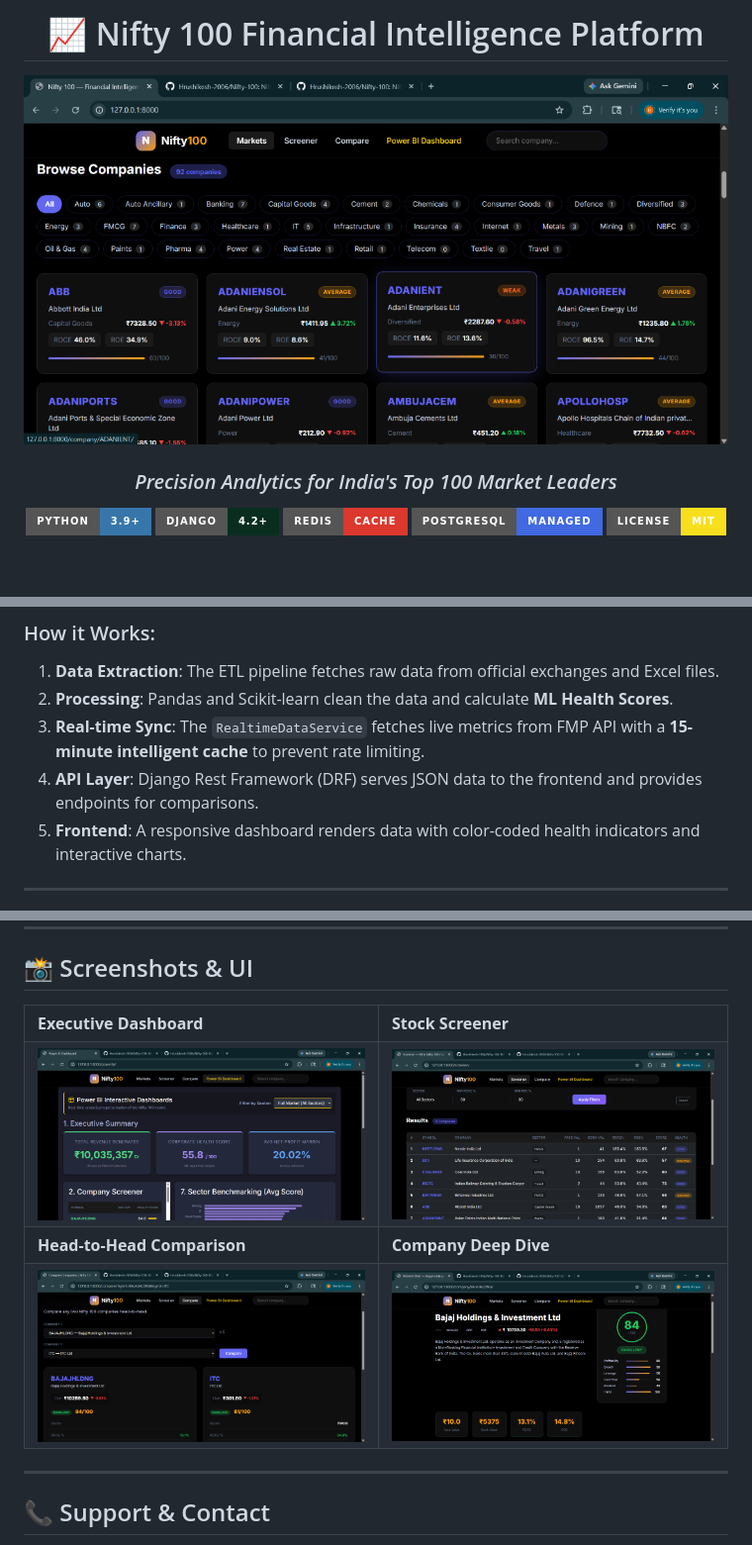
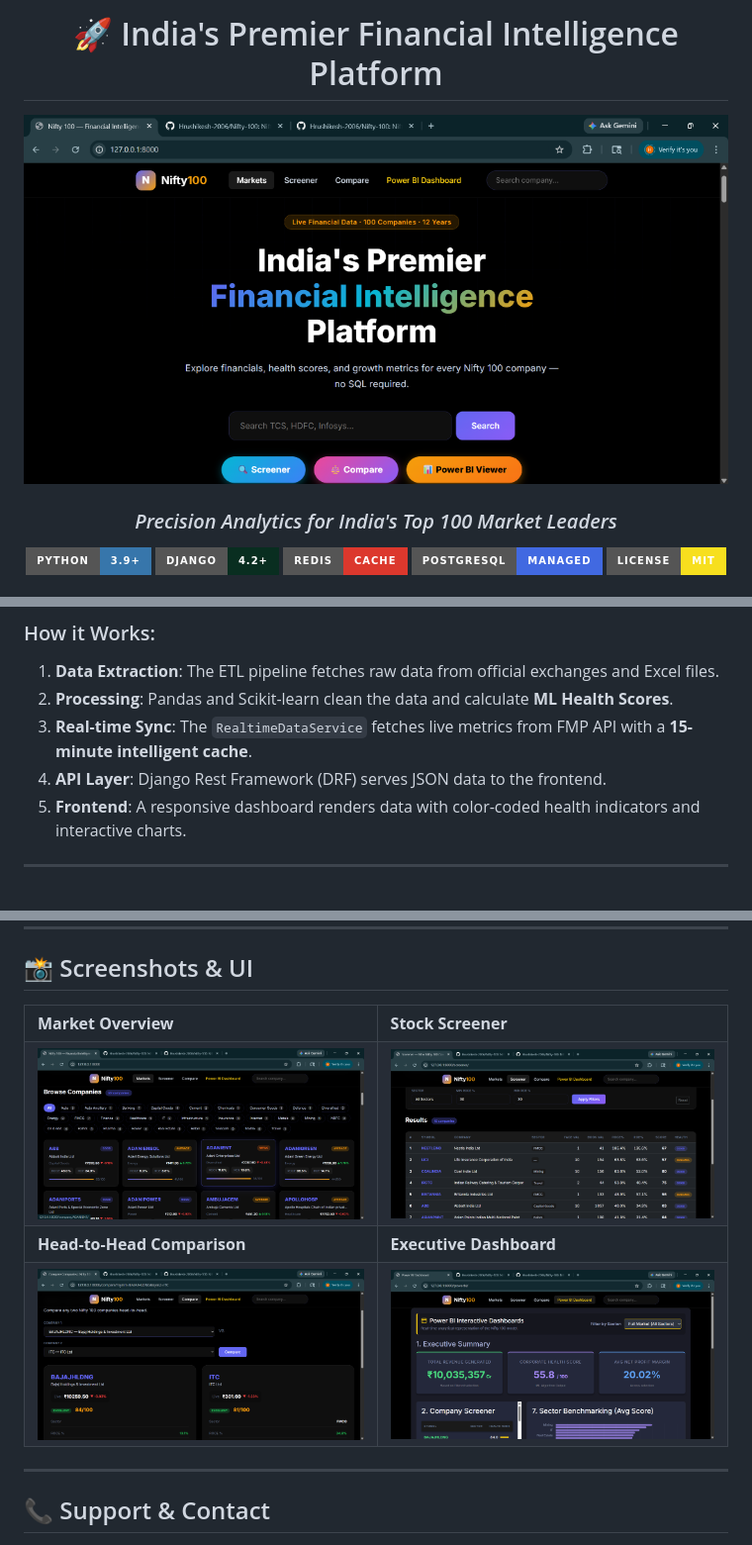
Before and after one commit to Hrushikesh-2006/Nifty-100, a Markdown page: README.md, 3 parts joined by grey strips. Shown: that part at 99% size. GitHub-like rendering; pictures changed too: static/images/hero_main.png (added); badges without logos; blank space fills up the shorter version.

Commit message:
Docs: Add premier landing hero and resize architecture diagram

```diff
--- a/README.md
+++ b/README.md
@@ -1,8 +1,8 @@
 <div align="center">
 
-# 📈 Nifty 100 Financial Intelligence Platform
+# 🚀 India's Premier Financial Intelligence Platform
 
-![Nifty 100 Home](static/images/home.png)
+![Main Hero](static/images/hero_main.png)
 
 ### *Precision Analytics for India's Top 100 Market Leaders*
 
@@ -53,8 +55,8 @@ The **Nifty 100 Financial Intelligence Platform** is a high-performance web appl
 ### How it Works:
 1.  **Data Extraction**: The ETL pipeline fetches raw data from official exchanges and Excel files.
 2.  **Processing**: Pandas and Scikit-learn clean the data and calculate **ML Health Scores**.
-3.  **Real-time Sync**: The `RealtimeDataService` fetches live metrics from FMP API with a **15-minute intelligent cache** to prevent rate limiting.
-4.  **API Layer**: Django Rest Framework (DRF) serves JSON data to the frontend and provides endpoints for comparisons.
+3.  **Real-time Sync**: The `RealtimeDataService` fetches live metrics from FMP API with a **15-minute intelligent cache**.
+4.  **API Layer**: Django Rest Framework (DRF) serves JSON data to the frontend.
 5.  **Frontend**: A responsive dashboard renders data with color-coded health indicators and interactive charts.
 
 ---
@@ -89,20 +91,20 @@ python manage.py runserver
 <div align="center">
   <table>
     <tr>
-      <td><b>Executive Dashboard</b></td>
+      <td><b>Market Overview</b></td>
       <td><b>Stock Screener</b></td>
     </tr>
     <tr>
-      <td><img src="static/images/dashboard.png" width="400"></td>
+      <td><img src="static/images/home.png" width="400"></td>
       <td><img src="static/images/screener.png" width="400"></td>
     </tr>
     <tr>
       <td><b>Head-to-Head Comparison</b></td>
-      <td><b>Company Deep Dive</b></td>
+      <td><b>Executive Dashboard</b></td>
     </tr>
     <tr>
       <td><img src="static/images/compare.png" width="400"></td>
-      <td><img src="static/images/detail.png" width="400"></td>
+      <td><img src="static/images/dashboard.png" width="400"></td>
     </tr>
   </table>
 </div>
```
Also changed, not shown: other parts of README.md (+3 -1 lines).
